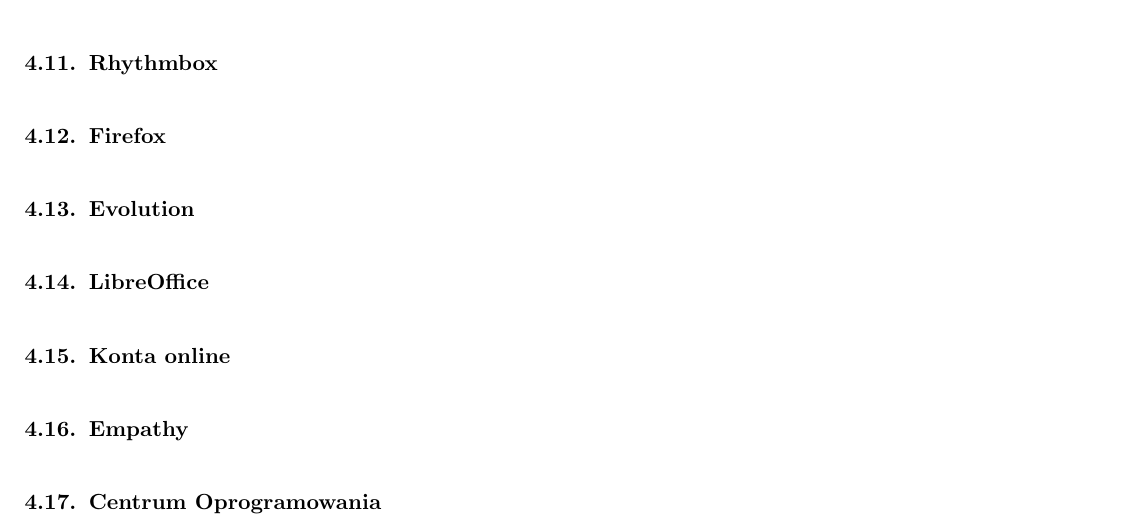
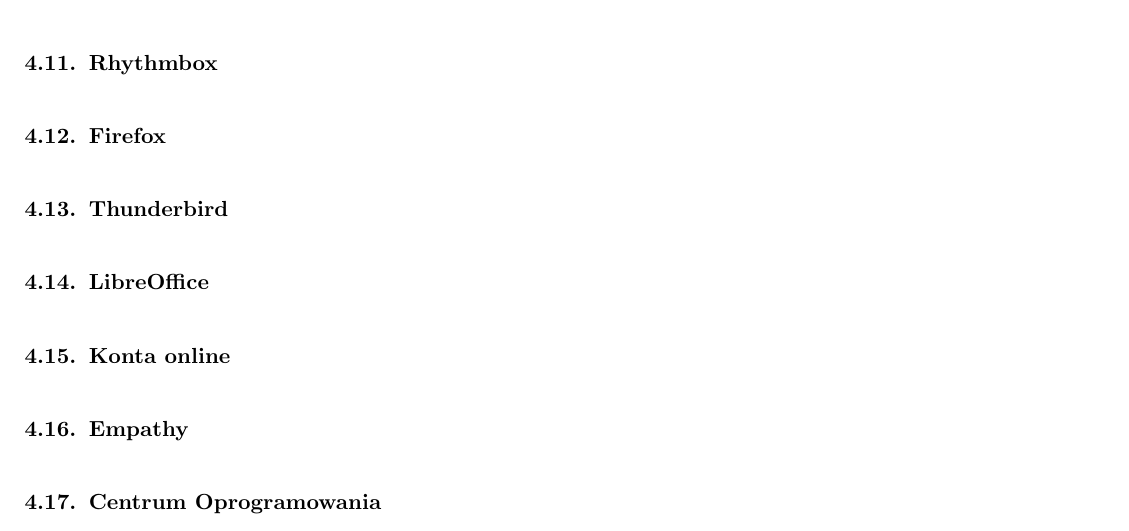
Before and after one commit to Dwimenor/Przewodnik-Ubuntu-14.04-LTS-Trusty-Tahr, a LaTeX document (Przewodnik Ubuntu 14.04 LTS Trusty Tahr.tex): part of page 77 of 77, cut so that both start at the same text. Compiled offline with pdfLaTeX.

Commit message:
Issue #3:Thunderbird zamiast evolution jako domyslny klient poczty

```diff
--- a/Przewodnik Ubuntu 14.04 LTS Trusty Tahr.tex
+++ b/Przewodnik Ubuntu 14.04 LTS Trusty Tahr.tex
@@ -139,7 +139,7 @@
         \subsection{Totem}
         \subsection{Rhythmbox}
         \subsection{Firefox}
-        \subsection{Evolution}
+        \subsection{Thunderbird}
         \subsection{LibreOffice}
         \subsection{Konta online}
         \subsection{Empathy}
```
